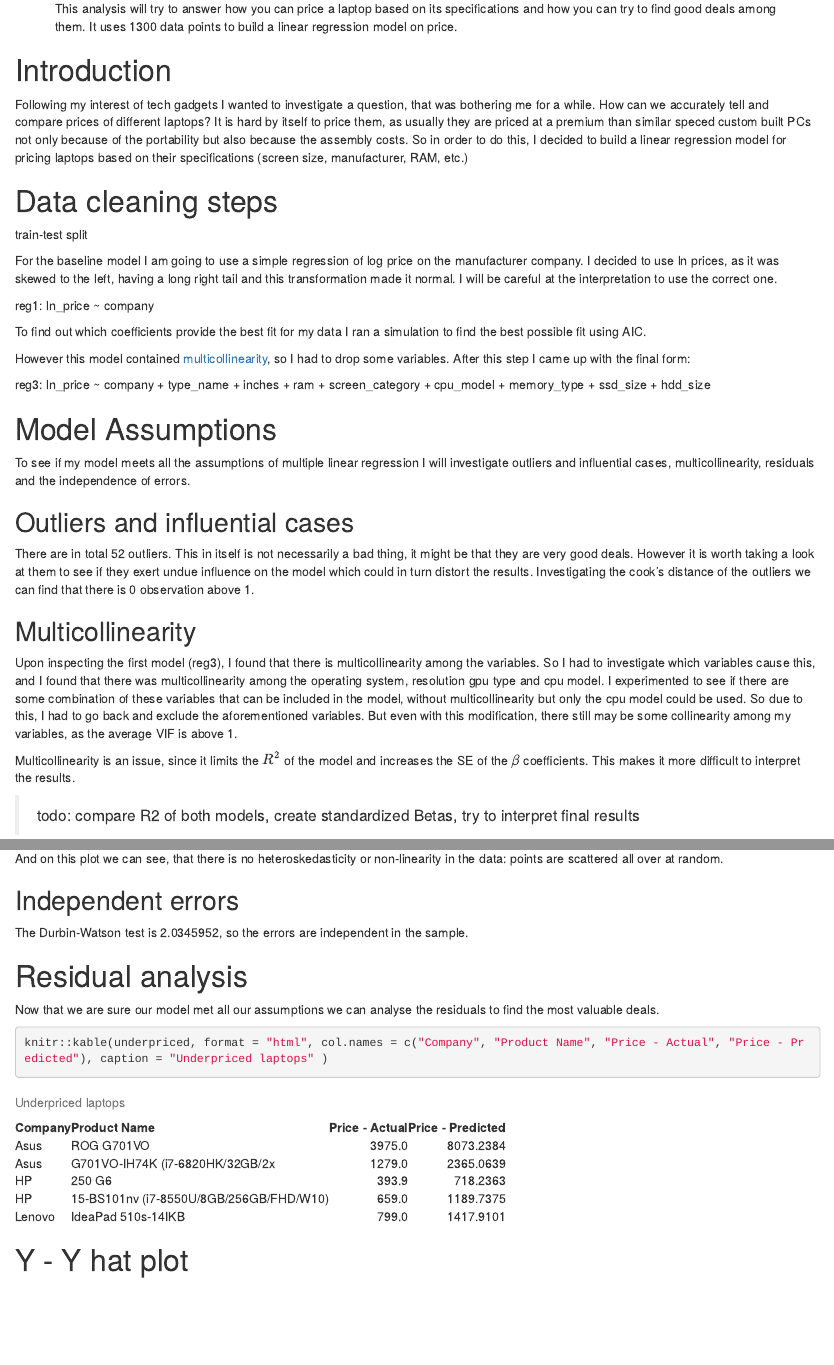
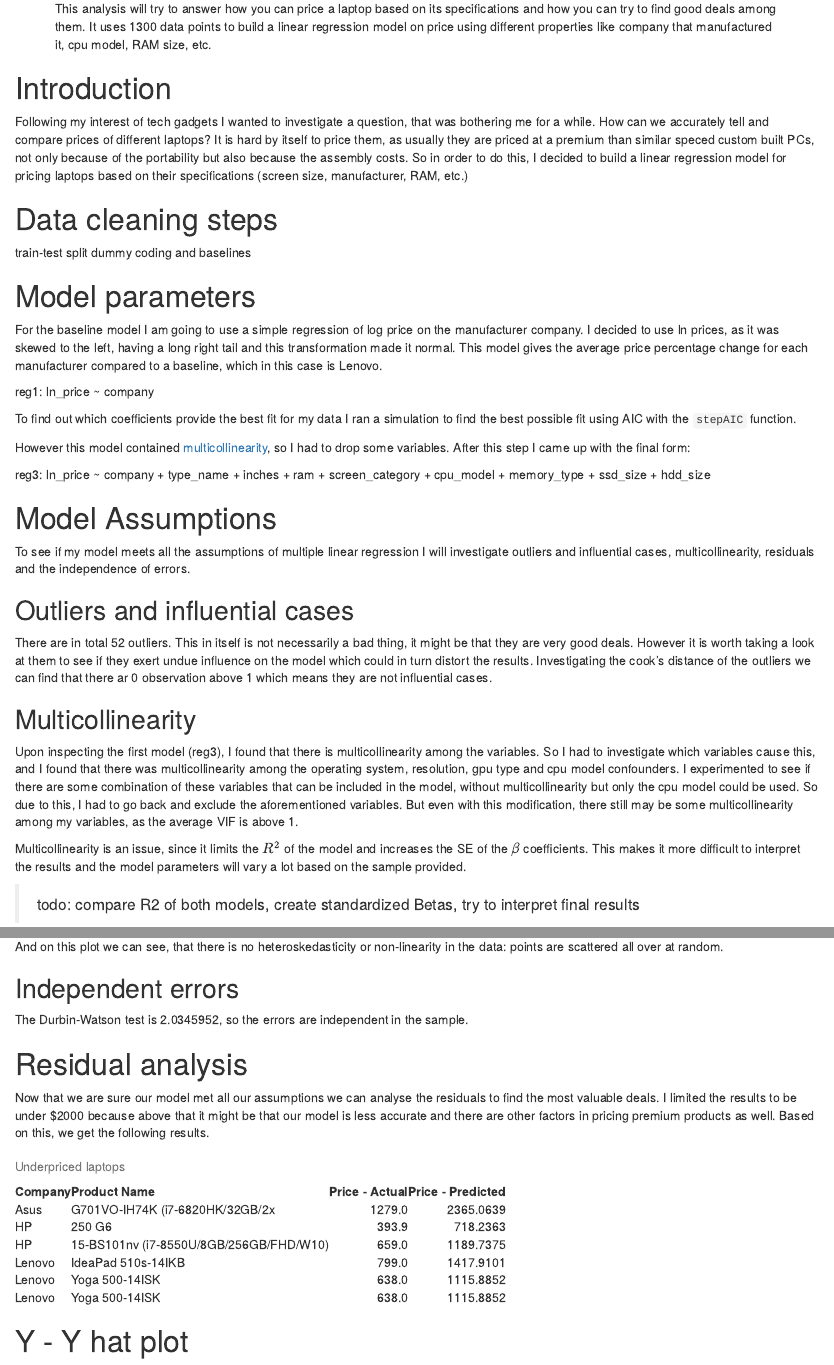
Before and after one commit to attilaszuts/da2-task2, an R Markdown document (code/analysis.Rmd): the page in a window 1100 px wide, from 160 px down, and a second part further down, joined at a grey line. Rendered offline with R 4.5, knitr and Pandoc, with nearby package versions; drawn as R Markdown's standard HTML page in place of the format the file asks for; some code elsewhere in the file could not run offline; column names are cleaned by a stand-in for the janitor package.

Commit message:
add prettydoc, edit abstract, fix typos,

````diff
--- a/code/analysis.Rmd
+++ b/code/analysis.Rmd
@@ -2,4 +2,4 @@
 title: "Laptop Pricing"
 author: "Attila Szuts"
 date: "02/01/2021"
-output: html_document
+output:
@@ -6,2 +10,3 @@ output: html_document
 editor_options:
   chunk_output_type: console
+abstract: "This analysis will try to answer how you can price a laptop based on its specifications and how you can try to find good deals among them. It uses 1300 data points to build a linear regression model on price using different properties like company that manufactured it, cpu model, RAM size, etc."
@@ -12,11 +16,12 @@ abstract: "This analysis will try to answer how you can price a laptop based on
 
 # Introduction
 
-Following my interest of tech gadgets I wanted to investigate a question, that was bothering me for a while. How can we accurately tell and compare prices of different laptops? It is hard by itself to price them, as usually they are priced at a premium than similar speced custom built PCs not only because of the portability but also because the assembly costs. So in order to do this, I decided to build a linear regression model for pricing laptops based on their specifications (screen size, manufacturer, RAM, etc.)
+Following my interest of tech gadgets I wanted to investigate a question, that was bothering me for a while. How can we accurately tell and compare prices of different laptops? It is hard by itself to price them, as usually they are priced at a premium than similar speced custom built PCs, not only because of the portability but also because the assembly costs. So in order to do this, I decided to build a linear regression model for pricing laptops based on their specifications (screen size, manufacturer, RAM, etc.)
 
 # Data cleaning steps
 
 train-test split
+dummy coding and baselines
 ```{r include=FALSE}
 rm(list = ls())
 library(tidyverse); library(janitor); library(estimatr); library(MASS); library(moments); library(car)
@@ -284,7 +289,9 @@ boxfun(laptop$op_sys)
 scatterfun(laptop$weight)
 ```
 
-For the baseline model I am going to use a simple regression of log price on the manufacturer company. I decided to use ln prices, as it was skewed to the left, having a long right tail and this transformation made it normal. I will be careful at the interpretation to use the correct one.
+# Model parameters
+
+For the baseline model I am going to use a simple regression of log price on the manufacturer company. I decided to use ln prices, as it was skewed to the left, having a long right tail and this transformation made it normal. This model gives the average price percentage change for each manufacturer compared to a baseline, which in this case is Lenovo.
 
 reg1: ln_price ~ company
 
@@ -293,7 +300,7 @@ reg1 <- lm_robust(ln_price ~ company, data = laptop)
 summary(reg1)
 ```
 
-To find out which coefficients provide the best fit for my data I ran a simulation to find the best possible fit using AIC.
+To find out which coefficients provide the best fit for my data I ran a simulation to find the best possible fit using AIC with the `stepAIC` function.
 
 ```{r include=FALSE}
 reg2 <- lm(ln_price ~ company + type_name + inches + ram + op_sys + weight +
@@ -313,7 +320,7 @@ step_formula <- paste(step_formula[2], step_formula[1], step_formula[3])
 step_formula <- gsub("(\\+ op_sys)|(\\+ resolution)|(\\+ gpu_type)", "", step_formula)
 ```
 
-However this model contained [multicollinearity](##multicollinearity), so I had to drop some variables. After this step I came up with the final form:
+However this model contained [multicollinearity](#multicollinearity), so I had to drop some variables. After this step I came up with the final form:
 
 reg3: `r step_formula`
 
@@ -369,13 +376,13 @@ avg_leverage <- k + 1/n
 large_resid[large_resid$leverage > avg_leverage * 2,] # empty
 ```
 
-There are in total `r nrow(large_resid)` outliers. This in itself is not necessarily a bad thing, it might be that they are very good deals. However it is worth taking a look at them to see if they exert undue influence on the model which could in turn distort the results. Investigating the cook's distance of the outliers we can find that there is `r cookd_over_thresh` observation above 1.
+There are in total `r nrow(large_resid)` outliers. This in itself is not necessarily a bad thing, it might be that they are very good deals. However it is worth taking a look at them to see if they exert undue influence on the model which could in turn distort the results. Investigating the cook's distance of the outliers we can find that there ar `r cookd_over_thresh` observation above 1 which means they are not influential cases.
 
 ## Multicollinearity
 
-Upon inspecting the first model (reg3), I found that there is multicollinearity among the variables. So I had to investigate which variables cause this, and I found that there was multicollinearity among the operating system, resolution gpu type and cpu model. I experimented to see if there are some combination of these variables that can be included in the model, without multicollinearity but only the cpu model could be used. So due to this, I had to go back and exclude the aforementioned variables. But even with this modification, there still may be some collinearity among my variables, as the average VIF is above 1.
+Upon inspecting the first model (reg3), I found that there is multicollinearity among the variables. So I had to investigate which variables cause this, and I found that there was multicollinearity among the operating system, resolution, gpu type and cpu model confounders. I experimented to see if there are some combination of these variables that can be included in the model, without multicollinearity but only the cpu model could be used. So due to this, I had to go back and exclude the aforementioned variables. But even with this modification, there still may be some multicollinearity among my variables, as the average VIF is above 1.
 
-Multicollinearity is an issue, since it limits the $R^2$ of the model and increases the SE of the $\beta$ coefficients. This makes it more difficult to interpret the results.
+Multicollinearity is an issue, since it limits the $R^2$ of the model and increases the SE of the $\beta$ coefficients. This makes it more difficult to interpret the results and the model parameters will vary a lot based on the sample provided.
 
 > todo: compare R2 of both models, create standardized Betas, try to interpret final results
 
@@ -429,7 +436,7 @@ The Durbin-Watson test is `r car::dwt(reg3)[2]`, so the errors are independent i
 
 # Residual analysis
 
-Now that we are sure our model met all our assumptions we can analyse the residuals to find the most valuable deals.
+Now that we are sure our model met all our assumptions we can analyse the residuals to find the most valuable deals. I limited the results to be under $2000 because above that it might be that our model is less accurate and there are other factors in pricing premium products as well. Based on this, we get the following results.
 
 ```{r include=FALSE}
 summary(reg3)
@@ -446,7 +454,7 @@ underpriced <- laptop %>%
   dplyr::select(company, product, price_euros, reg3_pred_exp)
 ```
 
-```{r}
+```{r echo=FALSE}
 knitr::kable(underpriced, format = "html", col.names = c("Company", "Product Name", "Price - Actual", "Price - Predicted"), caption = "Underpriced laptops" )
 ```
 
````
Also changed, not shown: code/analysis.Rmd (10 more changed lines).
